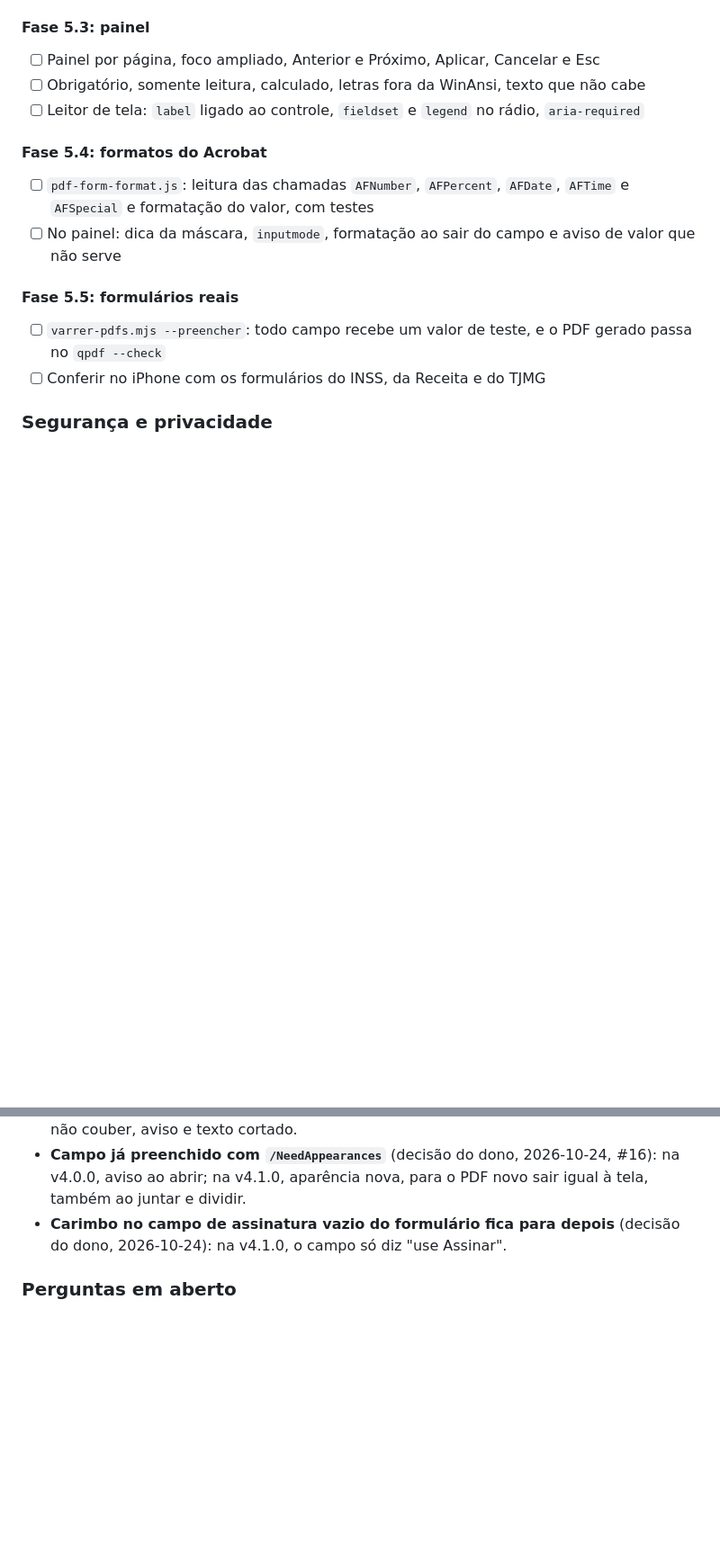
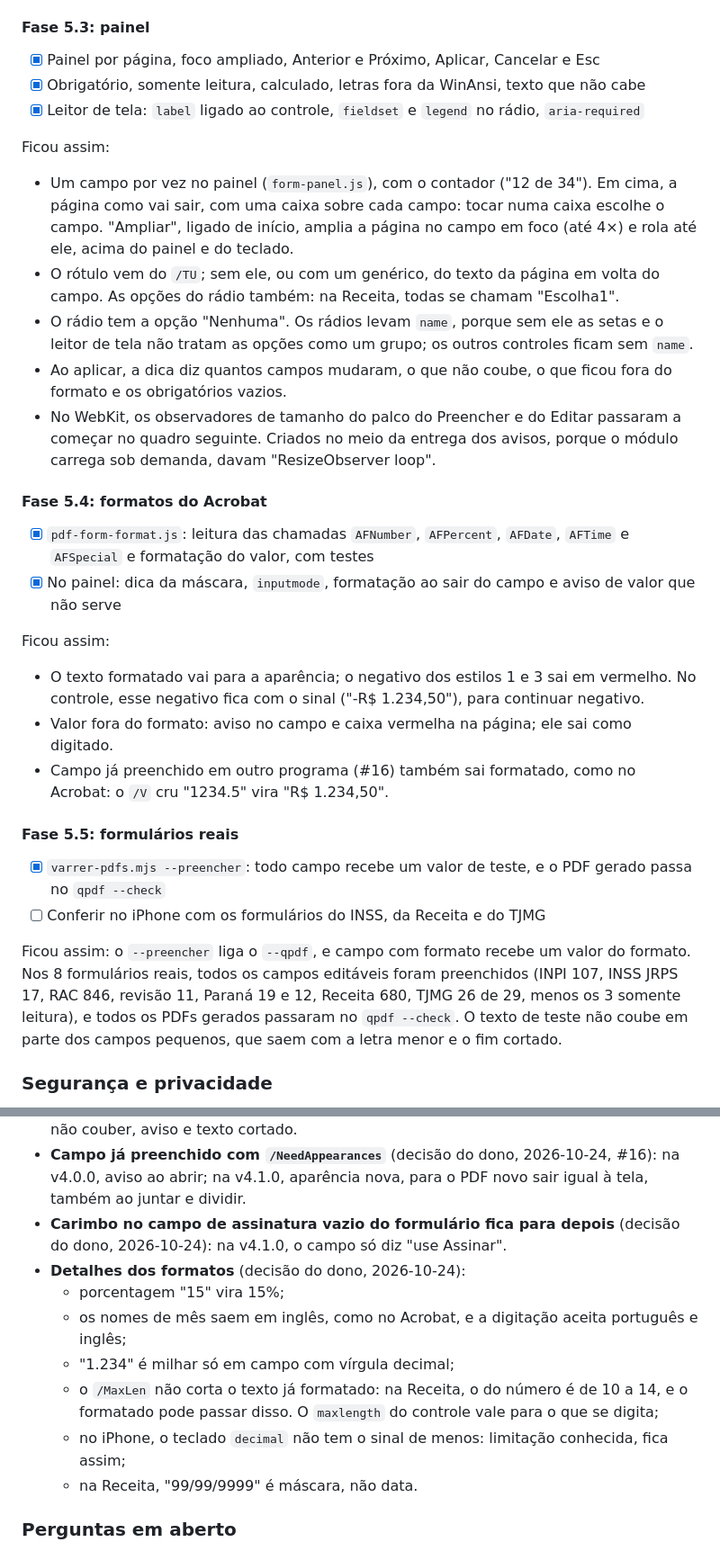
Before and after one commit to sanklerbergman/doc-scanner-pdf-engine, a Markdown page: MELHORIAS.md, 2 parts joined by grey strips. Shown at 90% size. GitHub-like rendering; blank space fills up the shorter version.

Commit message:
MELHORIAS: fases 5.3, 5.4 e 5.5 dos formulários feitas (#15)
Marca as caixas do painel, dos formatos e da varredura dos formulários reais
e registra como ficou e as decisões do dono sobre os formatos. A conferência
no iPhone continua em aberto.

Co-Authored-By: Claude Opus 5.5 <noreply@anthropic.com>

```diff
--- a/MELHORIAS.md
+++ b/MELHORIAS.md
@@ -1070,19 +1070,35 @@ Ficou assim:
 
 #### Fase 5.3: painel
 
-- [ ] Painel por página, foco ampliado, Anterior e Próximo, Aplicar, Cancelar e Esc
-- [ ] Obrigatório, somente leitura, calculado, letras fora da WinAnsi, texto que não cabe
-- [ ] Leitor de tela: `label` ligado ao controle, `fieldset` e `legend` no rádio, `aria-required`
+- [x] Painel por página, foco ampliado, Anterior e Próximo, Aplicar, Cancelar e Esc
+- [x] Obrigatório, somente leitura, calculado, letras fora da WinAnsi, texto que não cabe
+- [x] Leitor de tela: `label` ligado ao controle, `fieldset` e `legend` no rádio, `aria-required`
+
+Ficou assim:
+
+- Um campo por vez no painel (`form-panel.js`), com o contador ("12 de 34"). Em cima, a página como vai sair, com uma caixa sobre cada campo: tocar numa caixa escolhe o campo. "Ampliar", ligado de início, amplia a página no campo em foco (até 4×) e rola até ele, acima do painel e do teclado.
+- O rótulo vem do `/TU`; sem ele, ou com um genérico, do texto da página em volta do campo. As opções do rádio também: na Receita, todas se chamam "Escolha1".
+- O rádio tem a opção "Nenhuma". Os rádios levam `name`, porque sem ele as setas e o leitor de tela não tratam as opções como um grupo; os outros controles ficam sem `name`.
+- Ao aplicar, a dica diz quantos campos mudaram, o que não coube, o que ficou fora do formato e os obrigatórios vazios.
+- No WebKit, os observadores de tamanho do palco do Preencher e do Editar passaram a começar no quadro seguinte. Criados no meio da entrega dos avisos, porque o módulo carrega sob demanda, davam "ResizeObserver loop".
 
 #### Fase 5.4: formatos do Acrobat
 
-- [ ] `pdf-form-format.js`: leitura das chamadas `AFNumber`, `AFPercent`, `AFDate`, `AFTime` e `AFSpecial` e formatação do valor, com testes
-- [ ] No painel: dica da máscara, `inputmode`, formatação ao sair do campo e aviso de valor que não serve
+- [x] `pdf-form-format.js`: leitura das chamadas `AFNumber`, `AFPercent`, `AFDate`, `AFTime` e `AFSpecial` e formatação do valor, com testes
+- [x] No painel: dica da máscara, `inputmode`, formatação ao sair do campo e aviso de valor que não serve
+
+Ficou assim:
+
+- O texto formatado vai para a aparência; o negativo dos estilos 1 e 3 sai em vermelho. No controle, esse negativo fica com o sinal ("-R$ 1.234,50"), para continuar negativo.
+- Valor fora do formato: aviso no campo e caixa vermelha na página; ele sai como digitado.
+- Campo já preenchido em outro programa (#16) também sai formatado, como no Acrobat: o `/V` cru "1234.5" vira "R$ 1.234,50".
 
 #### Fase 5.5: formulários reais
 
-- [ ] `varrer-pdfs.mjs --preencher`: todo campo recebe um valor de teste, e o PDF gerado passa no `qpdf --check`
+- [x] `varrer-pdfs.mjs --preencher`: todo campo recebe um valor de teste, e o PDF gerado passa no `qpdf --check`
 - [ ] Conferir no iPhone com os formulários do INSS, da Receita e do TJMG
+
+Ficou assim: o `--preencher` liga o `--qpdf`, e campo com formato recebe um valor do formato. Nos 8 formulários reais, todos os campos editáveis foram preenchidos (INPI 107, INSS JRPS 17, RAC 846, revisão 11, Paraná 19 e 12, Receita 680, TJMG 26 de 29, menos os 3 somente leitura), e todos os PDFs gerados passaram no `qpdf --check`. O texto de teste não coube em parte dos campos pequenos, que saem com a letra menor e o fim cortado.
 
 ### Segurança e privacidade
 
@@ -1124,6 +1140,13 @@ Nenhum deles tinha pente, lista suspensa, XFA, senha ou assinatura: esses casos
 - **Texto que não cabe** (decisão do dono, 2026-10-24): a letra diminui até 6 pt; se ainda não couber, aviso e texto cortado.
 - **Campo já preenchido com `/NeedAppearances`** (decisão do dono, 2026-10-24, #16): na v4.0.0, aviso ao abrir; na v4.1.0, aparência nova, para o PDF novo sair igual à tela, também ao juntar e dividir.
 - **Carimbo no campo de assinatura vazio do formulário fica para depois** (decisão do dono, 2026-10-24): na v4.1.0, o campo só diz "use Assinar".
+- **Detalhes dos formatos** (decisão do dono, 2026-10-24):
+  - porcentagem "15" vira 15%;
+  - os nomes de mês saem em inglês, como no Acrobat, e a digitação aceita português e inglês;
+  - "1.234" é milhar só em campo com vírgula decimal;
+  - o `/MaxLen` não corta o texto já formatado: na Receita, o do número é de 10 a 14, e o formatado pode passar disso. O `maxlength` do controle vale para o que se digita;
+  - no iPhone, o teclado `decimal` não tem o sinal de menos: limitação conhecida, fica assim;
+  - na Receita, "99/99/9999" é máscara, não data.
 
 ### Perguntas em aberto
 
```
